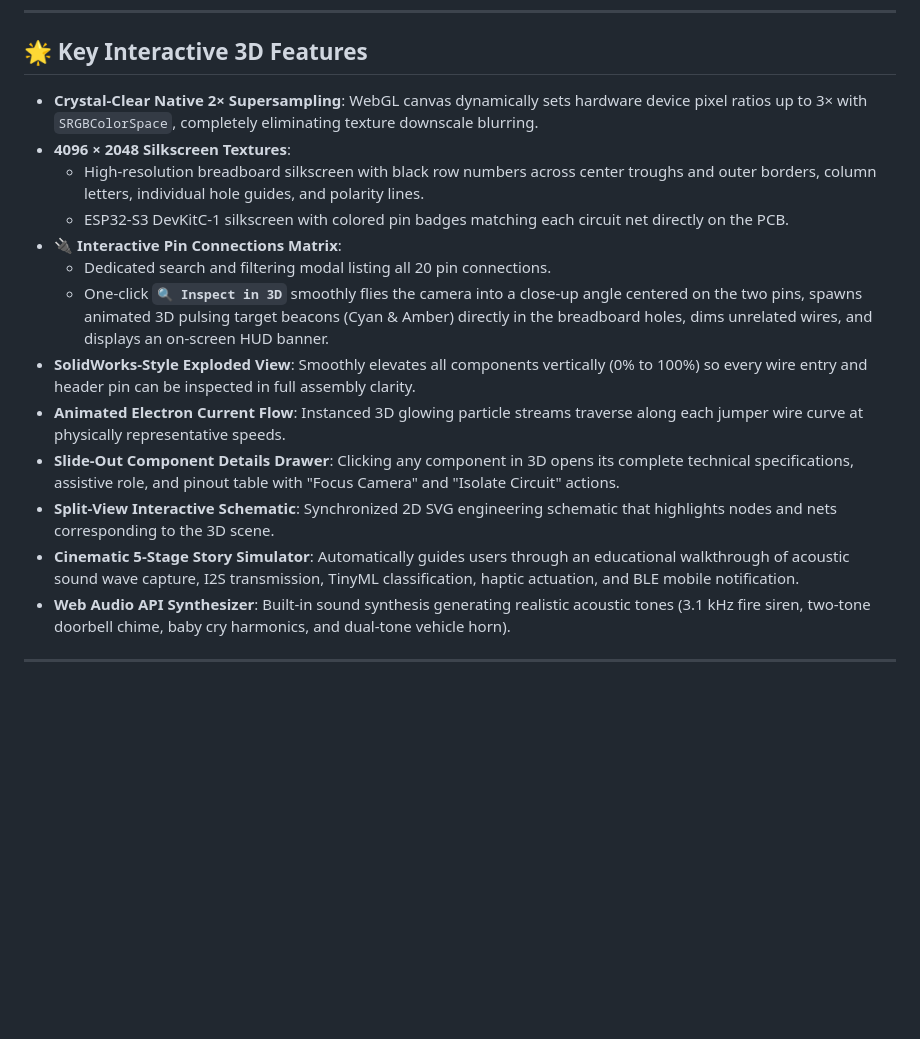
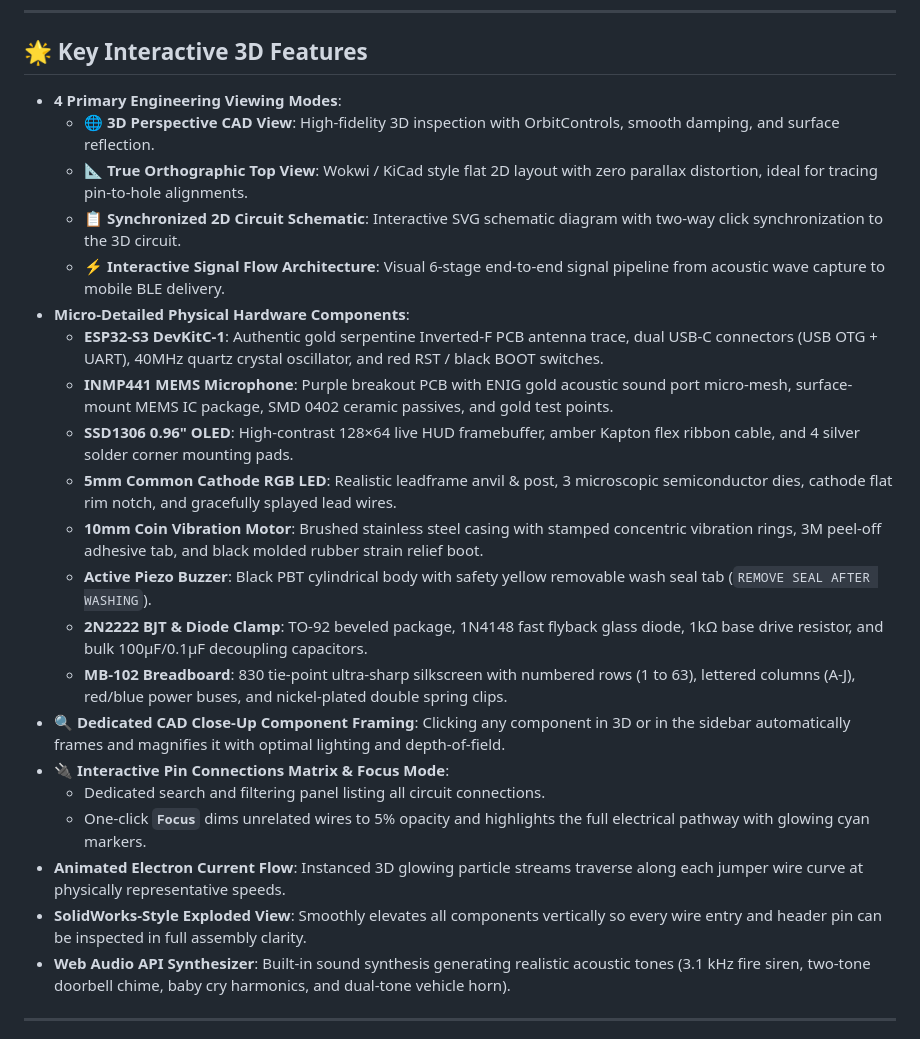
Before and after one commit to imnotparama/EchoSense, a Markdown page: README.md, the part around the change. GitHub-like rendering; blank space fills up the shorter version.

Commit message:
docs(readme): update hardware architecture, 4-mode CAD viewer features, and user guide

```diff
--- a/README.md
+++ b/README.md
@@ -109,18 +109,26 @@ Every single one of the **20 jumper wire connections** is explicitly mapped to p
 
 ## 🌟 Key Interactive 3D Features
 
-- **Crystal-Clear Native 2× Supersampling**: WebGL canvas dynamically sets hardware device pixel ratios up to 3× with `SRGBColorSpace`, completely eliminating texture downscale blurring.
-- **4096 × 2048 Silkscreen Textures**:
-  - High-resolution breadboard silkscreen with black row numbers across center troughs and outer borders, column letters, individual hole guides, and polarity lines.
-  - ESP32-S3 DevKitC-1 silkscreen with colored pin badges matching each circuit net directly on the PCB.
-- **🔌 Interactive Pin Connections Matrix**:
-  - Dedicated search and filtering modal listing all 20 pin connections.
-  - One-click **`🔍 Inspect in 3D`** smoothly flies the camera into a close-up angle centered on the two pins, spawns animated 3D pulsing target beacons (Cyan & Amber) directly in the breadboard holes, dims unrelated wires, and displays an on-screen HUD banner.
-- **SolidWorks-Style Exploded View**: Smoothly elevates all components vertically (0% to 100%) so every wire entry and header pin can be inspected in full assembly clarity.
+- **4 Primary Engineering Viewing Modes**:
+  - **🌐 3D Perspective CAD View**: High-fidelity 3D inspection with OrbitControls, smooth damping, and surface reflection.
+  - **📐 True Orthographic Top View**: Wokwi / KiCad style flat 2D layout with zero parallax distortion, ideal for tracing pin-to-hole alignments.
+  - **📋 Synchronized 2D Circuit Schematic**: Interactive SVG schematic diagram with two-way click synchronization to the 3D circuit.
+  - **⚡ Interactive Signal Flow Architecture**: Visual 6-stage end-to-end signal pipeline from acoustic wave capture to mobile BLE delivery.
+- **Micro-Detailed Physical Hardware Components**:
+  - **ESP32-S3 DevKitC-1**: Authentic gold serpentine Inverted-F PCB antenna trace, dual USB-C connectors (USB OTG + UART), 40MHz quartz crystal oscillator, and red RST / black BOOT switches.
+  - **INMP441 MEMS Microphone**: Purple breakout PCB with ENIG gold acoustic sound port micro-mesh, surface-mount MEMS IC package, SMD 0402 ceramic passives, and gold test points.
+  - **SSD1306 0.96" OLED**: High-contrast 128×64 live HUD framebuffer, amber Kapton flex ribbon cable, and 4 silver solder corner mounting pads.
+  - **5mm Common Cathode RGB LED**: Realistic leadframe anvil & post, 3 microscopic semiconductor dies, cathode flat rim notch, and gracefully splayed lead wires.
+  - **10mm Coin Vibration Motor**: Brushed stainless steel casing with stamped concentric vibration rings, 3M peel-off adhesive tab, and black molded rubber strain relief boot.
+  - **Active Piezo Buzzer**: Black PBT cylindrical body with safety yellow removable wash seal tab (`REMOVE SEAL AFTER WASHING`).
+  - **2N2222 BJT & Diode Clamp**: TO-92 beveled package, 1N4148 fast flyback glass diode, 1kΩ base drive resistor, and bulk 100µF/0.1µF decoupling capacitors.
+  - **MB-102 Breadboard**: 830 tie-point ultra-sharp silkscreen with numbered rows (1 to 63), lettered columns (A-J), red/blue power buses, and nickel-plated double spring clips.
+- **🔍 Dedicated CAD Close-Up Component Framing**: Clicking any component in 3D or in the sidebar automatically frames and magnifies it with optimal lighting and depth-of-field.
+- **🔌 Interactive Pin Connections Matrix & Focus Mode**:
+  - Dedicated search and filtering panel listing all circuit connections.
+  - One-click **`Focus`** dims unrelated wires to 5% opacity and highlights the full electrical pathway with glowing cyan markers.
 - **Animated Electron Current Flow**: Instanced 3D glowing particle streams traverse along each jumper wire curve at physically representative speeds.
-- **Slide-Out Component Details Drawer**: Clicking any component in 3D opens its complete technical specifications, assistive role, and pinout table with "Focus Camera" and "Isolate Circuit" actions.
-- **Split-View Interactive Schematic**: Synchronized 2D SVG engineering schematic that highlights nodes and nets corresponding to the 3D scene.
-- **Cinematic 5-Stage Story Simulator**: Automatically guides users through an educational walkthrough of acoustic sound wave capture, I2S transmission, TinyML classification, haptic actuation, and BLE mobile notification.
+- **SolidWorks-Style Exploded View**: Smoothly elevates all components vertically so every wire entry and header pin can be inspected in full assembly clarity.
 - **Web Audio API Synthesizer**: Built-in sound synthesis generating realistic acoustic tones (3.1 kHz fire siren, two-tone doorbell chime, baby cry harmonics, and dual-tone vehicle horn).
 
 ---
```
